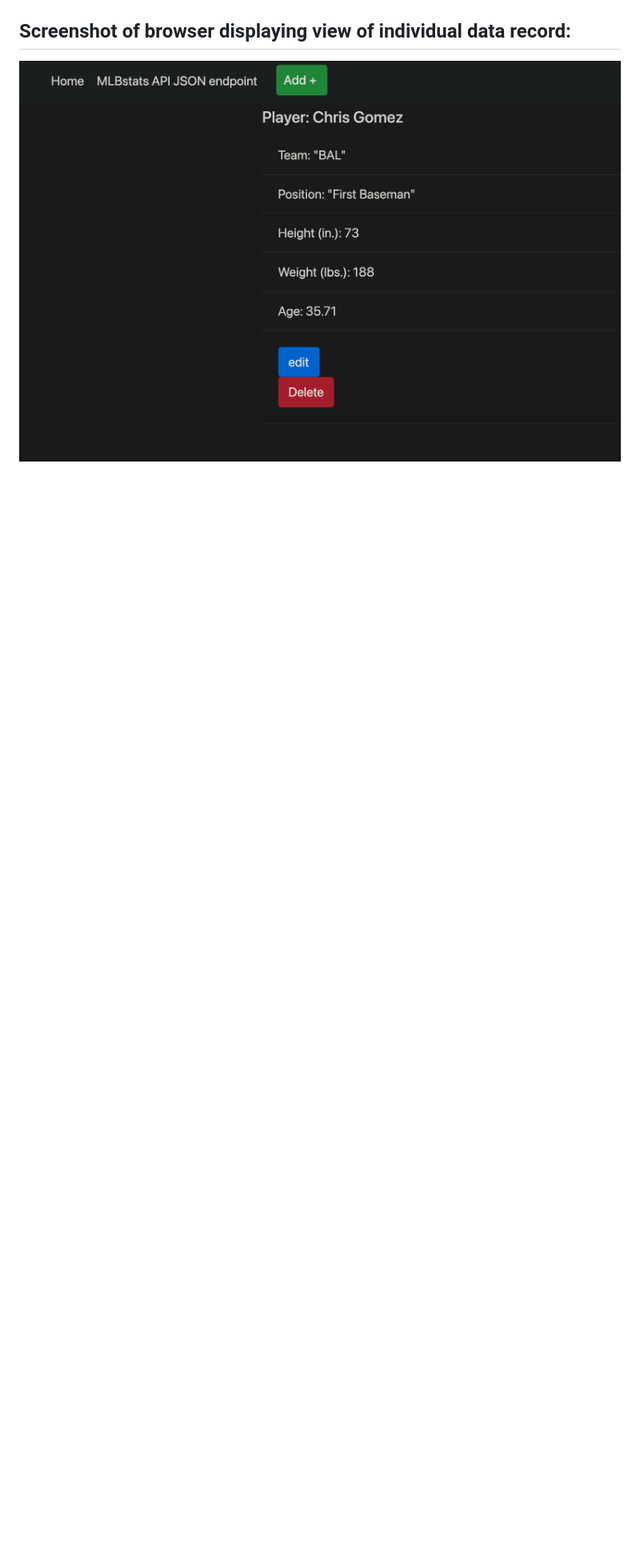
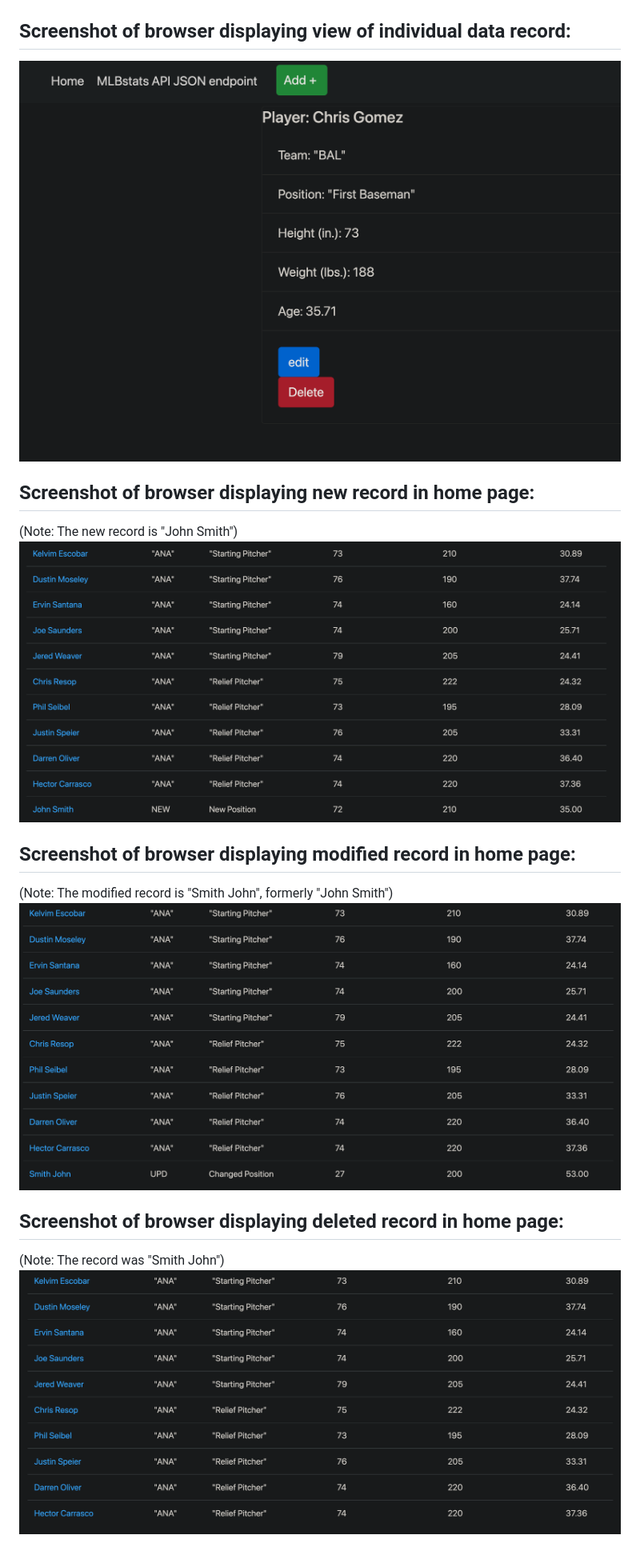
Before and after one commit to Robert-Such/Web-Forms-with-Docker-Flask-and-MySQL, a Markdown page: README.MD, the part around the change. Shown: that part at 80% size. GitHub-like rendering; pictures changed too: screenshots/DeletedRecord_HomePage.png (added), screenshots/ModRecord_HomePage.png (added), screenshots/NewRecord_HomePage.png (added); blank space fills up the shorter version.

Commit message:
Added Screenshots for remaining functions.

```diff
--- a/README.MD
+++ b/README.MD
@@ -10,4 +10,16 @@ requests to create, update, and delete records.
 ![homepage displaying new data](screenshots/Homepage_NewData.png)
 
 ## Screenshot of browser displaying view of individual data record:
-![homepage displaying new data](screenshots/view_record.png)
+![individual record](screenshots/view_record.png)
+
+## Screenshot of browser displaying new record in home page:
+(Note: The new record is "John Smith")
+![new record in home page](screenshots/NewRecord_HomePage.png)
+
+## Screenshot of browser displaying modified record in home page:
+(Note: The modified record is "Smith John", formerly "John Smith")
+![modified record in home page](screenshots/ModRecord_HomePage.png)
+
+## Screenshot of browser displaying deleted record in home page:
+(Note: The record was "Smith John")
+![deleted record in home page](screenshots/DeletedRecord_HomePage.png)
```
Also changed, not shown: 1 other file.
